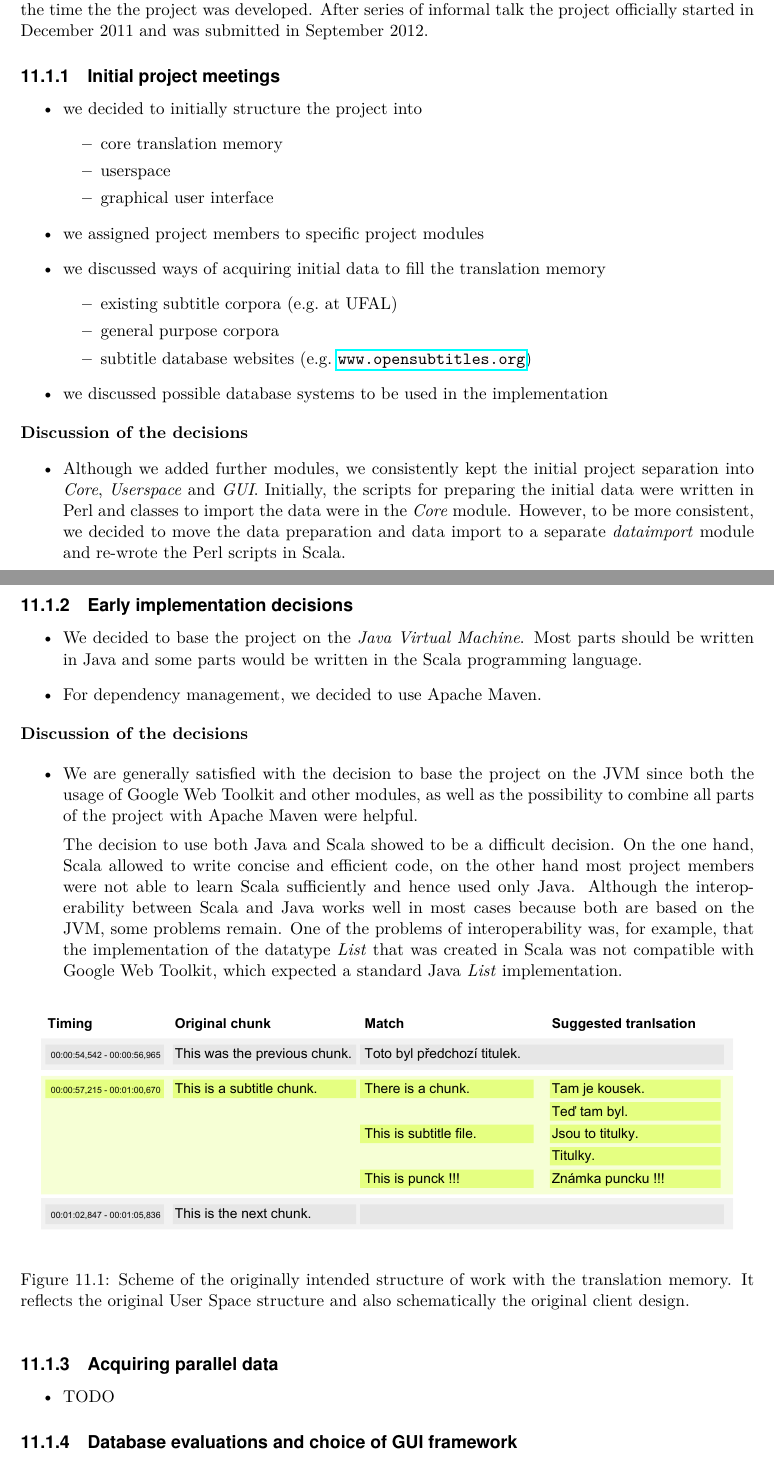
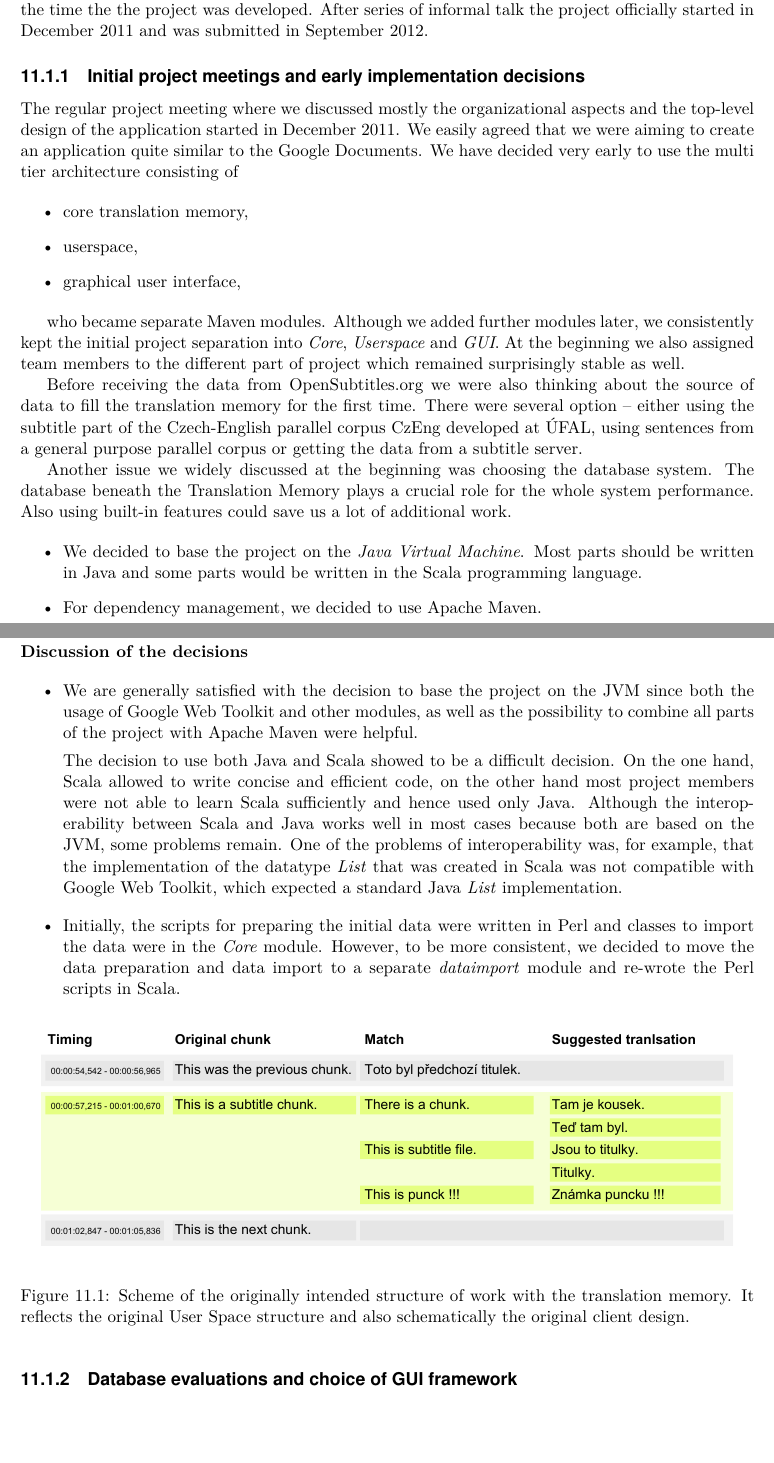
Before and after one commit to karelbilek/FilmTit, a LaTeX thesis (src/doc/documentation.tex, which reads src/doc/implementation_process.tex): two parts of pages 55 and 56 of 57 before the commit and two parts of pages 56 and 57 of 58 after it, joined at a grey line, cut so that both start at the same text, the shorter picture padded with empty space. Compiled offline with pdfLaTeX.

Commit message:
Cosmetic changes in documentation.

```diff
--- a/src/doc/implementation_process.tex
+++ b/src/doc/implementation_process.tex
@@ -2,32 +2,23 @@
 
 The following section describes the project development, progress and decision as we did through the time the the project was developed. After series of informal talk the project officially started in December 2011 and was submitted in September 2012.
 
-\subsection{Initial project meetings}
+\subsection{Initial project meetings and early implementation decisions}
+
+The regular project meeting where we discussed mostly the organizational aspects and the top-level design of the application started in December 2011. We easily agreed that we were aiming to create an application quite similar to the Google Documents. We have decided very early to use the multi tier architecture consisting of
 
 \begin{itemize}
-	\item we decided to initially structure the project into
-		\begin{itemize}
-			\item core translation memory
-			\item userspace
-			\item graphical user interface
-		\end{itemize}
-	\item we assigned project members to specific project modules
-	\item we discussed ways of acquiring initial data to fill the translation memory
-		\begin{itemize}
-			\item existing subtitle corpora (e.g.\ at UFAL)
-			\item general purpose corpora
-			\item subtitle database websites (e.g.\ \url{www.opensubtitles.org})
-		\end{itemize}
-	\item we discussed possible database systems to be used in the implementation
+\item core translation memory,
+\item userspace,
+\item graphical user interface,
 \end{itemize}
 
+who became separate Maven modules. Although we added further modules later, we consistently kept the initial project separation into \emph{Core}, \emph{Userspace} and \emph{GUI}. At the beginning we also assigned team members to the different part of project which remained surprisingly stable as well.
 
-\noindent\textbf{Discussion of the decisions}
-\begin{itemize}
-	\item Although we added further modules, we consistently kept the initial project separation into \emph{Core}, \emph{Userspace} and \emph{GUI}. Initially, the scripts for preparing the initial data were written in Perl and classes to import the data were in the \emph{Core} module. However, to be more consistent, we decided to move the data preparation and data import to a separate \emph{dataimport} module and re-wrote the Perl scripts in Scala.
-\end{itemize}
+Before receiving the data from OpenSubtitles.org we were also thinking about the source of data to fill the translation memory for the first time. There were several option -- either using the subtitle part of the Czech-English parallel corpus CzEng developed at ÚFAL, using sentences from a general purpose parallel corpus or getting the data from a subtitle server.
 
-\subsection{Early implementation decisions}
+Another issue we widely discussed at the beginning was choosing the database system. The database beneath the Translation Memory plays a crucial role for the whole system performance. Also using built-in features could save us a lot of additional work.
+
+
 
 \begin{itemize}
 	\item We decided to base the project on the \emph{Java Virtual Machine}. Most parts should be written in Java and some parts would be written in the Scala programming language.
@@ -42,6 +33,11 @@ The following section describes the project development, progress and decision a
 	The decision to use both Java and Scala showed to be a difficult decision. On the one hand, Scala allowed to write concise and efficient code, on the other hand most project members were not able to learn Scala sufficiently and hence used only Java. Although the interoperability between Scala and Java works well in most cases because both are based on the JVM, some problems remain. One of the problems of interoperability was, for example, that the implementation of the datatype \emph{List} that was created in Scala was not compatible with Google Web Toolkit, which expected a standard Java \emph{List} implementation.
 \end{itemize}
 
+
+\begin{itemize}
+	\item  Initially, the scripts for preparing the initial data were written in Perl and classes to import the data were in the \emph{Core} module. However, to be more consistent, we decided to move the data preparation and data import to a separate \emph{dataimport} module and re-wrote the Perl scripts in Scala.
+\end{itemize}
+
 \begin{figure}[h]
 \begin{center}
 \includegraphics{./figures/original_strucutre.pdf}
@@ -50,14 +46,6 @@ The following section describes the project development, progress and decision a
 \caption{Scheme of the originally intended structure of work with the translation memory. It reflects the original User Space structure and also schematically the original client design.}
 
 \end{figure}
-
-
-\subsection{Acquiring parallel data}
-
-\begin{itemize}
-	\item TODO
-\end{itemize}
-
 
 \subsection{Database evaluations and choice of GUI framework}
 
```
Also changed, not shown: src/doc/opensubtitles.tex (+19 -7 lines), src/doc/implementation_process.tex (6 more changed lines).
